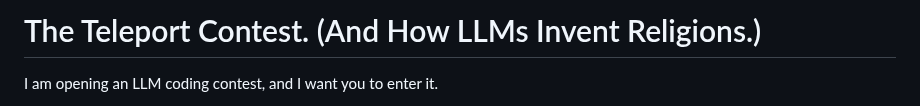
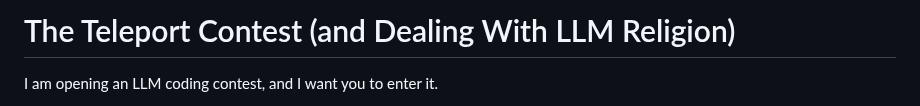
Before and after one commit to davidbau/menace-agents, a Markdown page: data/blog-contest.md, the part around the change. GitHub-like rendering.

```diff
--- a/data/blog-contest.md
+++ b/data/blog-contest.md
@@ -1,4 +1,4 @@
-# The Teleport Contest. (And How LLMs Invent Religions.)
+# The Teleport Contest (and Dealing With LLM Religion)
 
 I am opening an LLM coding contest, and I want you to enter it.
 
```
